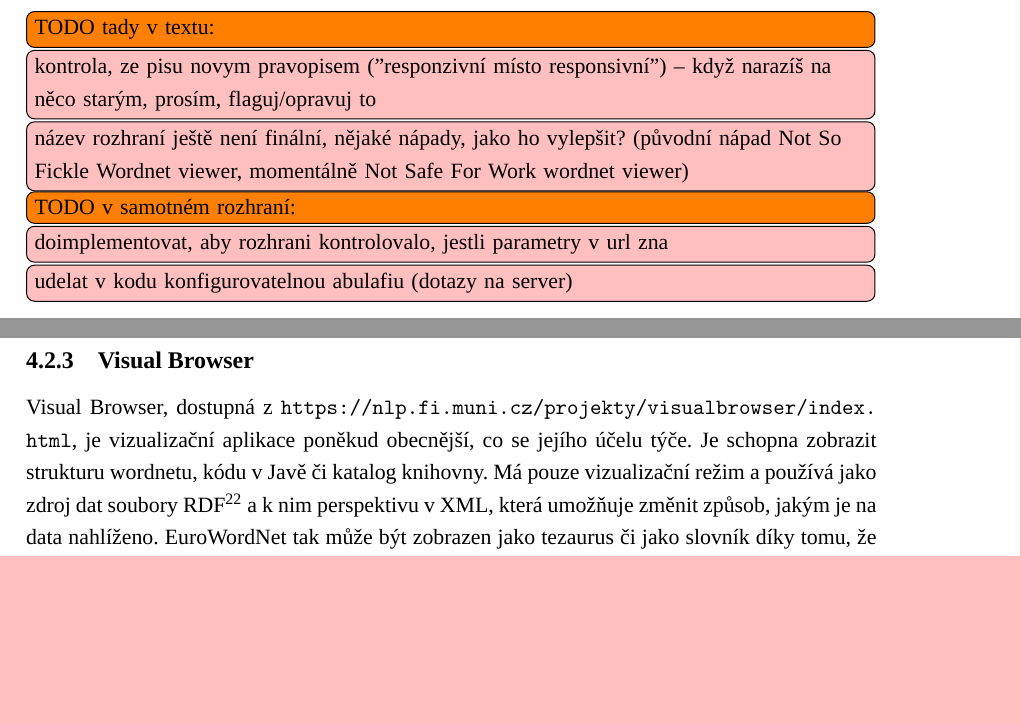
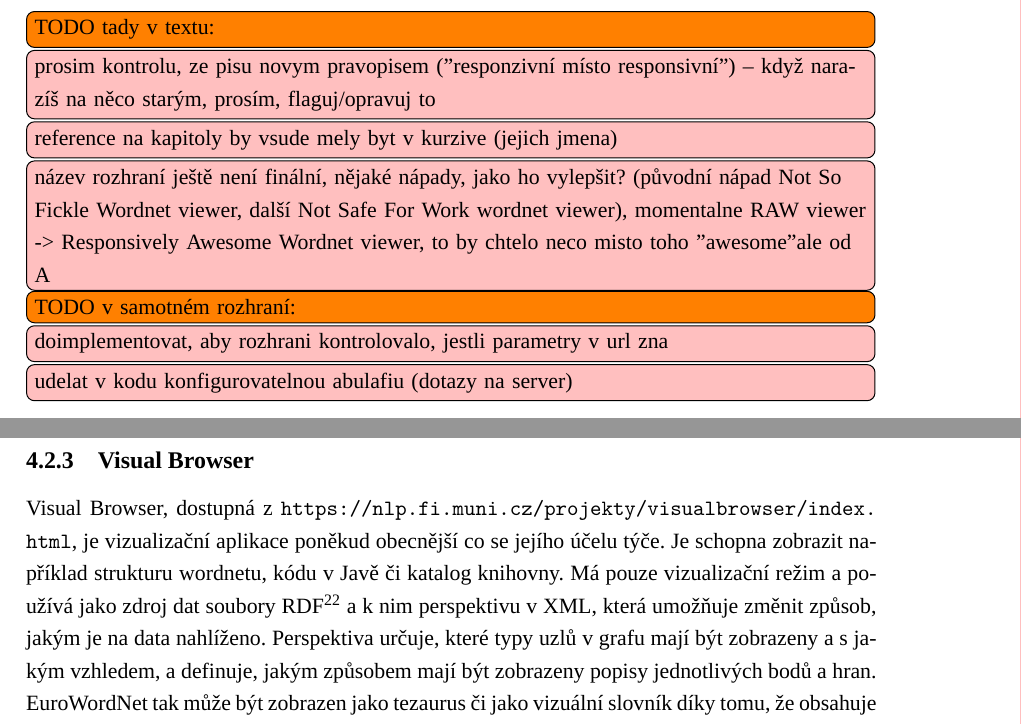
Before and after one commit to edison23/magi-text, a LaTeX book (magi.tex): two parts of pages 1 and 46 of 93 before the commit and two parts of pages 1 and 46 of 92 after it, joined at a grey line, cut so that both start at the same text, the shorter picture padded with empty space. Compiled offline with XeLaTeX; a missing font is replaced by an installed copy or a similar font.

Commit message:
Upravena kap. o Visual Browseru, upraven nazev noveho rozhrani

```diff
--- a/magi.tex
+++ b/magi.tex
@@ -91,7 +95,7 @@
 \newcommand{\td}[2][]{
 	{\hskip -0.5em\todo[size=\footnotesize]{#2}}
 }
-\newcommand{\simplywn}{\textit{NSFW viewer} }
+\newcommand{\simplywn}{\textit{RAW viewer} }
 
 \newcommand{\itNameRef}[1]{\textit{\nameref{#1}}}
 
@@ -113,8 +117,9 @@
 \begin{document}
 
 \todo[inline]{TODO tady v~textu:}
-	\todo[inline,backgroundcolor=red!25]{kontrola, ze pisu novym pravopisem ("responzivní místo responsivní") -- když narazíš na něco starým, prosím, flaguj/opravuj to}
-	\todo[inline,backgroundcolor=red!25]{název rozhraní ještě není finální, nějaké nápady, jako ho vylepšit? (původní nápad Not So Fickle Wordnet viewer, momentálně Not Safe For Work wordnet viewer)}
+	\todo[inline,backgroundcolor=red!25]{prosim kontrolu, ze pisu novym pravopisem ("responzivní místo responsivní") -- když narazíš na něco starým, prosím, flaguj/opravuj to}
+	\todo[inline,backgroundcolor=red!25]{reference na kapitoly by vsude mely byt v kurzive (jejich jmena)}
+	\todo[inline,backgroundcolor=red!25]{název rozhraní ještě není finální, nějaké nápady, jako ho vylepšit? (původní nápad Not So Fickle Wordnet viewer, další Not Safe For Work wordnet viewer), momentalne RAW viewer -> Responsively Awesome Wordnet viewer, to by chtelo neco misto toho "awesome" ale od A}
 
 \par
 \todo[inline]{TODO v~samotném rozhraní:}
@@ -921,7 +926,7 @@
 
 				\subsection{Visual Browser}
 
-					Visual Browser, dostupná z~\url{https://nlp.fi.muni.cz/projekty/visualbrowser/index.html}, je vizualizační aplikace poněkud obecnější, co se jejího účelu týče. Je schopna zobrazit strukturu wordnetu, kódu v~Javě či katalog knihovny. Má pouze vizualizační režim a používá jako zdroj dat soubory RDF\footnote{Resource Description Framework} a k~nim perspektivu v~XML, která umožňuje změnit způsob, jakým je na data nahlíženo. EuroWordNet tak může být zobrazen jako tezaurus či jako slovník díky tomu, že obsahuje více jazyků. \parencite{visualbrowser}\td{update autora na citaci}
+					Visual Browser, dostupná z~\url{https://nlp.fi.muni.cz/projekty/visualbrowser/index.html}, je vizualizační aplikace poněkud obecnější co se jejího účelu týče. Je schopna zobrazit například strukturu wordnetu, kódu v~Javě či katalog knihovny. Má pouze vizualizační režim a používá jako zdroj dat soubory RDF\footnote{Resource Description Framework} a k~nim perspektivu v~XML, která umožňuje změnit způsob, jakým je na data nahlíženo. Perspektiva určuje, které typy uzlů v grafu mají být zobrazeny a s jakým vzhledem, a definuje, jakým způsobem mají být zobrazeny popisy jednotlivých bodů a hran. EuroWordNet tak může být zobrazen jako tezaurus či jako vizuální slovník díky tomu, že obsahuje více jazyků. \parencite{visualbrowser595310}
 
 					Rozhraní sestává z~prvků klasických pro vizualizační nástroje, tedy vyhledávacího pole, nabídky s~možnostmi změny zobrazovaní dat (především množství informací, jako jsou například významy hran mezi synsety) a ovládacího prvku sloužícího například pro přibližování či otáčení zobrazeného grafu. Pod těmito nástroji je velká zobrazovací plocha, na níž je vykreslen graf z~nalezených dat.
 
```
Also changed, not shown: magi.pdf, magi.tex (10 more changed lines).
